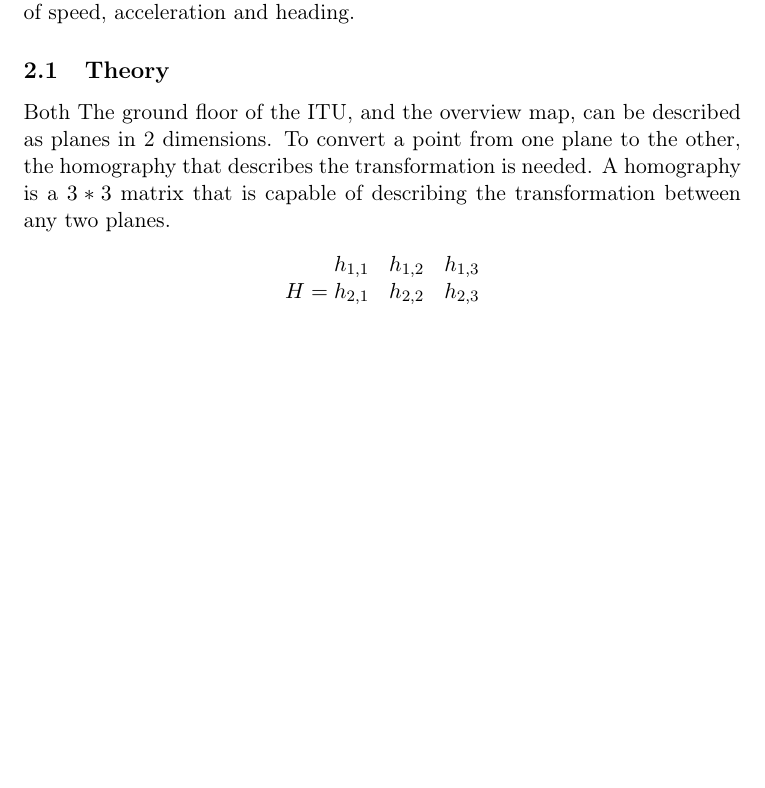
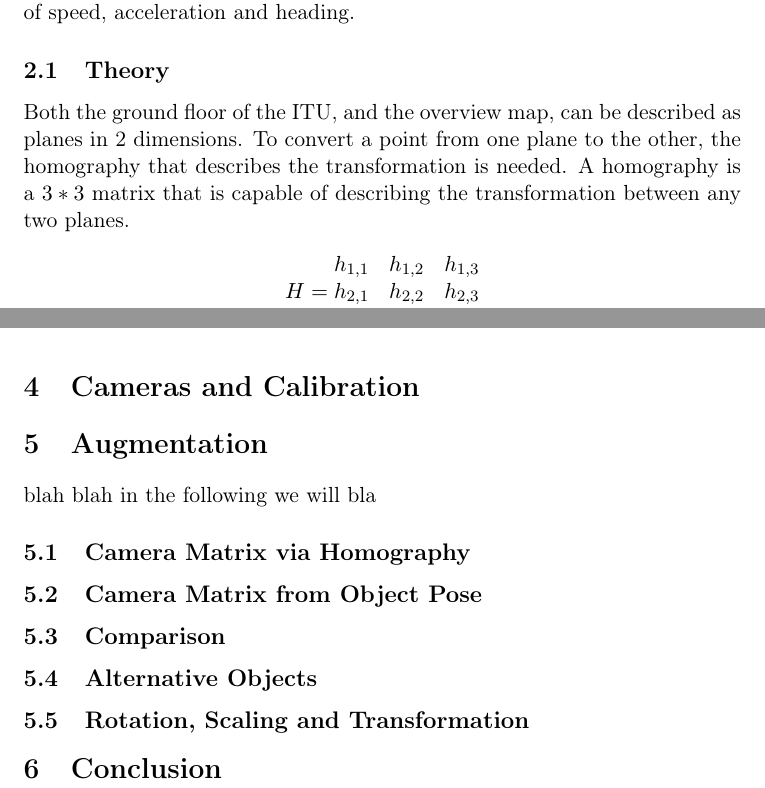
Before and after one commit to MartinFaartoft/sigb, a LaTeX document (report2/report_ass2.tex): part of page 2 of 5 before the commit and two parts of pages 2 and 4 of 5 after it, the two joined at a grey line, cut so that both start at the same text, the shorter picture padded with empty space. Compiled offline with pdfLaTeX.

Commit message:
report skeleton

```diff
--- a/report2/report_ass2.tex
+++ b/report2/report_ass2.tex
@@ -81,7 +81,7 @@ LOLZ
 In this section, we will take a video of a person walking around the ITU atrium, and map his movement onto an overview map of the ITU building. This effectively eliminates the perspective, and allows for easy measurement of speed, acceleration and heading.
 
 \subsection{Theory}
-Both The ground floor of the ITU, and the overview map, can be described as planes in 2 dimensions. To convert a point from one plane to the other, the homography that describes the transformation is needed. A homography is a $3*3$ matrix that is capable of describing the transformation between any two planes.
+Both the ground floor of the ITU, and the overview map, can be described as planes in 2 dimensions. To convert a point from one plane to the other, the homography that describes the transformation is needed. A homography is a $3*3$ matrix that is capable of describing the transformation between any two planes.
 \begin{center}
 $H =
 \begin{matrix}
@@ -164,7 +164,34 @@ The function uses SIGBTools \texttt{getHomographyFromMousepoints} to create the
 \label{fig:floor_fail}
 \end{figure}
 
+\section{Cameras and Calibration}
+%mabg
+%introduce camera matrix
+%intrinsic/extrinsic parameters
+%how to calibrate - how many images - output
 
+\section{Augmentation}
+blah blah in the following we will bla
+\subsection{Camera Matrix via Homography}
+%mw
+\subsection{Camera Matrix from Object Pose}
+%mf
+
+\subsection{Comparison}
+%mw
+%something about how homography vs object pose performs
+%object pose appears to give more consistent results, also at extreme angles. blahhhhhhhh
+
+\subsection{Alternative Objects}
+%mw
+%pyramid, teapot, point-cloud rendering
+%talk about wireframing
+\subsection{Rotation, Scaling and Transformation}
+%mf
+%potential todo: rewrite code so all 3 things happen in one matrix multiplication
+
+\section{Conclusion}
+%alle
 
 \newpage
 \section*{Appendix}
```
